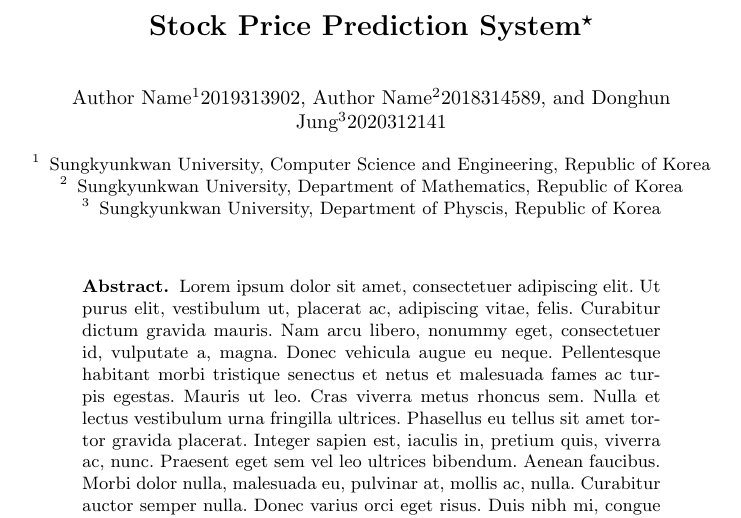
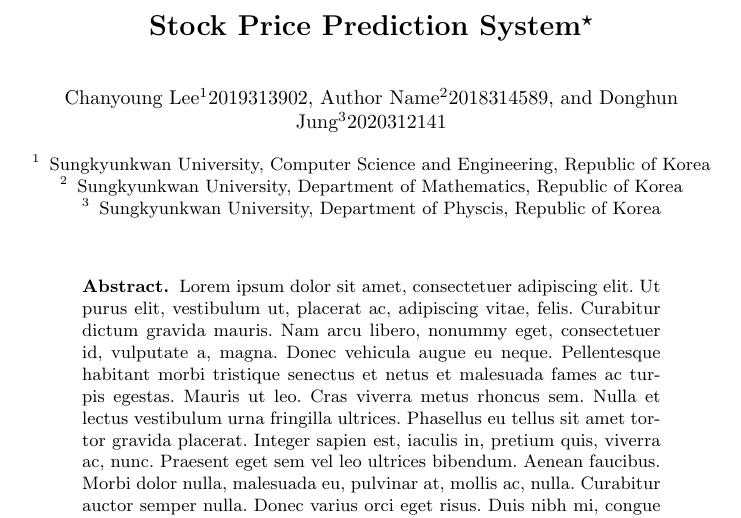
Before and after one commit to Waterbird20/SWE3028_Team_H, a LaTeX paper (1.Proposal/main.tex): part of page 1 of 4, cut so that both start at the same text. Compiled offline with pdfLaTeX.

Commit message:
[EDIT] Edited author name

```diff
--- a/1.Proposal/main.tex
+++ b/1.Proposal/main.tex
@@ -6,7 +6,7 @@
 %
 \usepackage{graphicx}
 \usepackage{lipsum}
-
+\usepackage{kotex}
 % Used for displaying a sample figure. If possible, figure files should
 % be included in EPS format.
 %
@@ -22,7 +22,7 @@
 % If the paper title is too long for the running head, you can set
 % an abbreviated paper title here
 %
-\author{Author Name\inst{1}{2019313902} \and
+\author{Chanyoung Lee\inst{1}{2019313902} \and
 Author Name\inst{2}{2018314589} \and
 Donghun Jung\inst{3}{2020312141}}
 %
```
